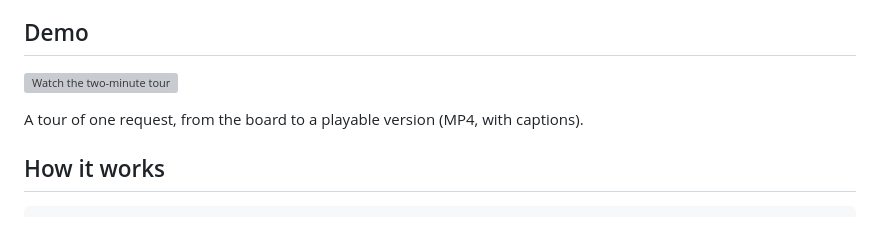
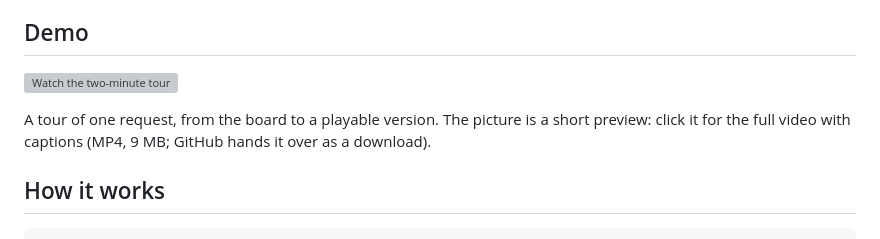
Before and after one commit to lelelilo-studios/gamemaker, a Markdown page: README.md, the part around one of its changes. GitHub-like rendering; grey boxes are pictures that could not be loaded.

Commit message:
README: the preview links straight to the video file
GitHub does not play a video of this size on its own page, so the link now gives the file itself, and the line under the preview says so.

```diff
--- a/README.md
+++ b/README.md
@@ -10,5 +10,6 @@ to GitHub Pages and reports back to the page.
 
-A tour of one request, from the board to a playable version (MP4, with captions).
+A tour of one request, from the board to a playable version. The picture is a short preview: click it for the
+full video with captions (MP4, 9 MB; GitHub hands it over as a download).
 
 ## How it works
 
```
Also changed, not shown: other parts of README.md (+1 -1 lines).
